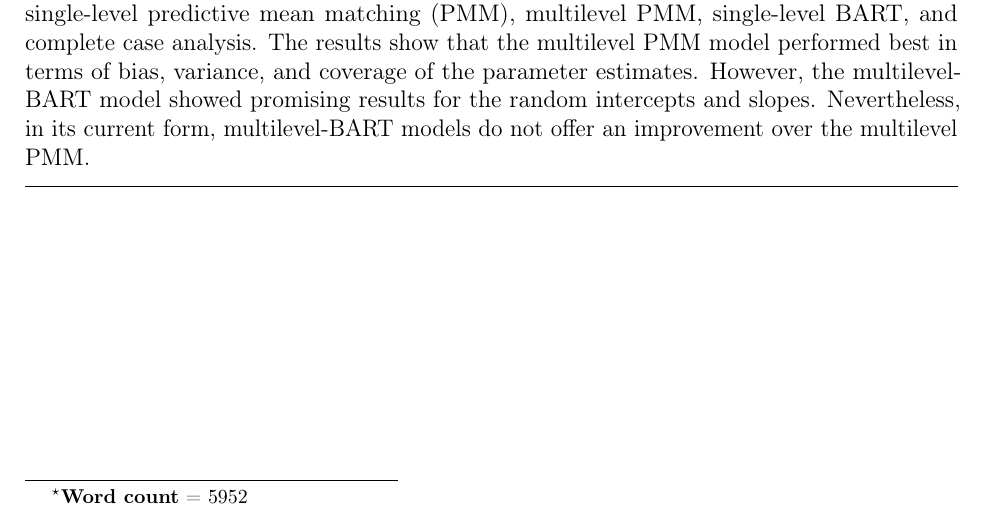
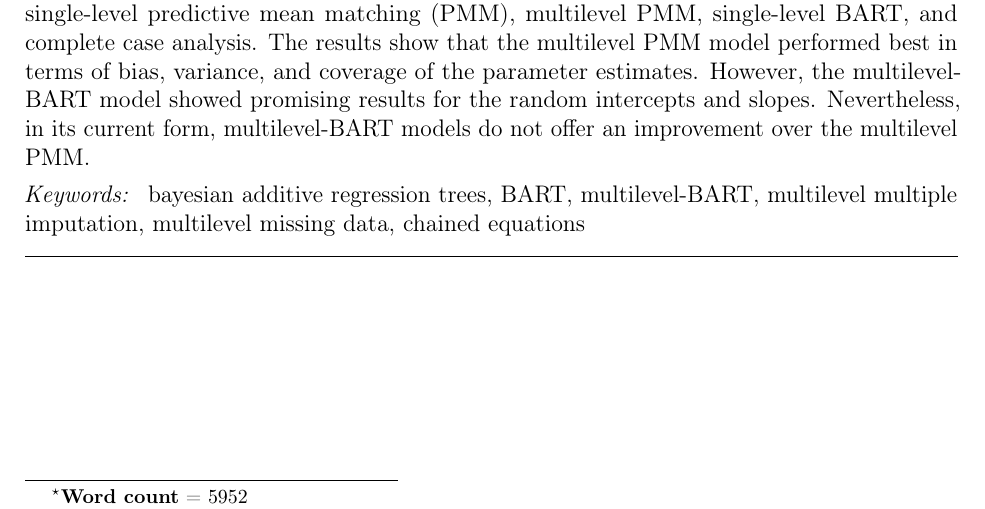
Before and after one commit to heleenbrueggen/masterthesis, a LaTeX thesis (thesis/Thesis_Heleen_Brueggen.tex): part of page 1 of 36, cut so that both start at the same text. Compiled offline with pdfLaTeX.

Commit message:
keywords

```diff
--- a/thesis/Thesis_Heleen_Brueggen.tex
+++ b/thesis/Thesis_Heleen_Brueggen.tex
@@ -146,6 +146,10 @@
 \begin{abstract} % 173 words
     Defining a congenial imputation model for a hierarchically structured dataset is a laborious process due to complicated non-linear relationships. Using a non-parametric, tree-based BART model as the imputation model might accomplish this. This study investigates if, in a multilevel context, the use of Bayesian Additive Regression Trees (BART) in Multiple Imputation (MI) improves the bias, coverage, and variance estimates of model parameter estimates compared to current practices. The performance of multilevel-BART models were evaluated with a statistical simulation in a multilevel imputation context. The population data-generating mechanism was a multilevel linear model with random intercepts, slopes, and cross-level interactions. The multilevel-BART imputation models were compared to single-level predictive mean matching (PMM), multilevel PMM, single-level BART, and complete case analysis. The results show that the multilevel PMM model performed best in terms of bias, variance, and coverage of the parameter estimates. However, the multilevel-BART model showed promising results for the random intercepts and slopes. Nevertheless, in its current form, multilevel-BART models do not offer an improvement over the multilevel PMM.
 \end{abstract}
+
+\begin{keyword} % 14 words
+    bayesian additive regression trees \sep BART \sep multilevel-BART \sep multilevel multiple imputation \sep multilevel missing data \sep chained equations
+\end{keyword}
 \end{frontmatter}
 
 \newpage
```
Also changed, not shown: thesis/Thesis_Heleen_Brueggen.pdf.
